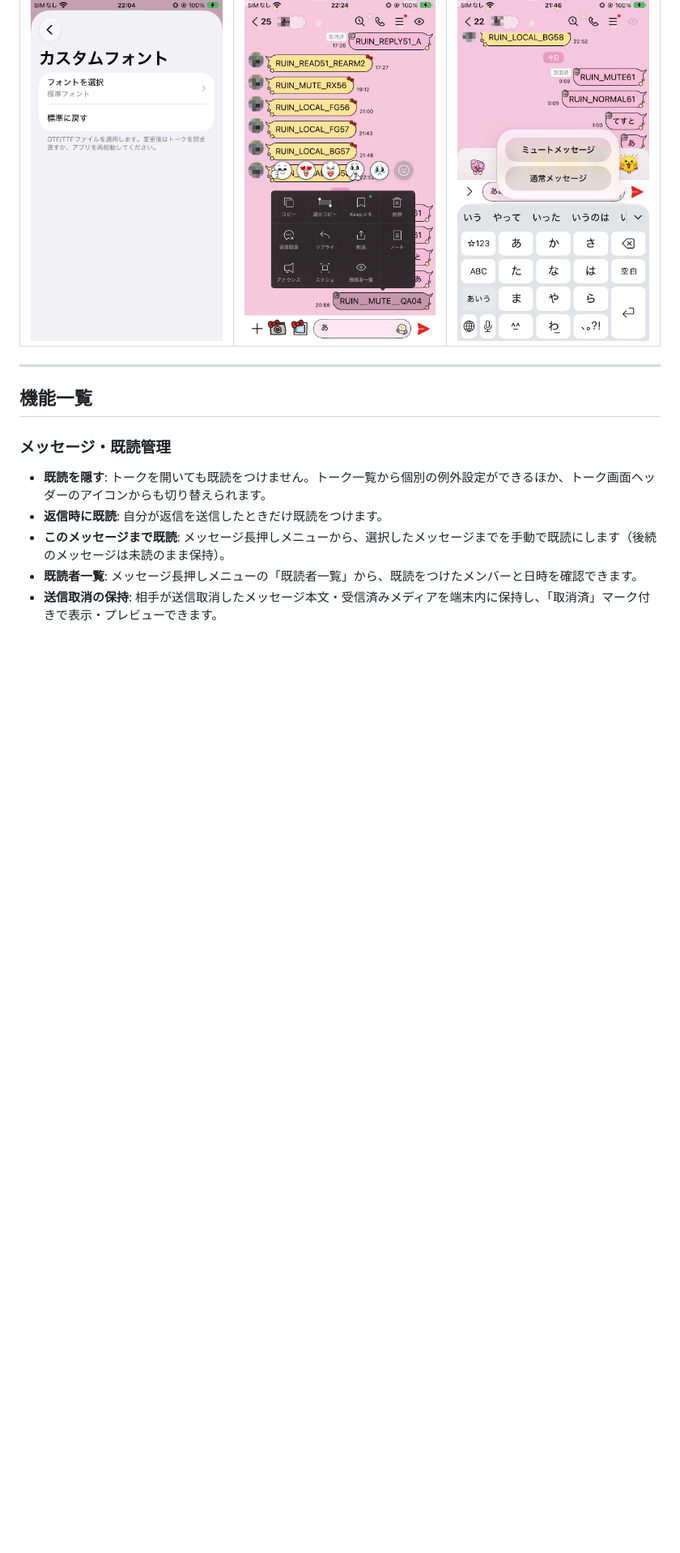
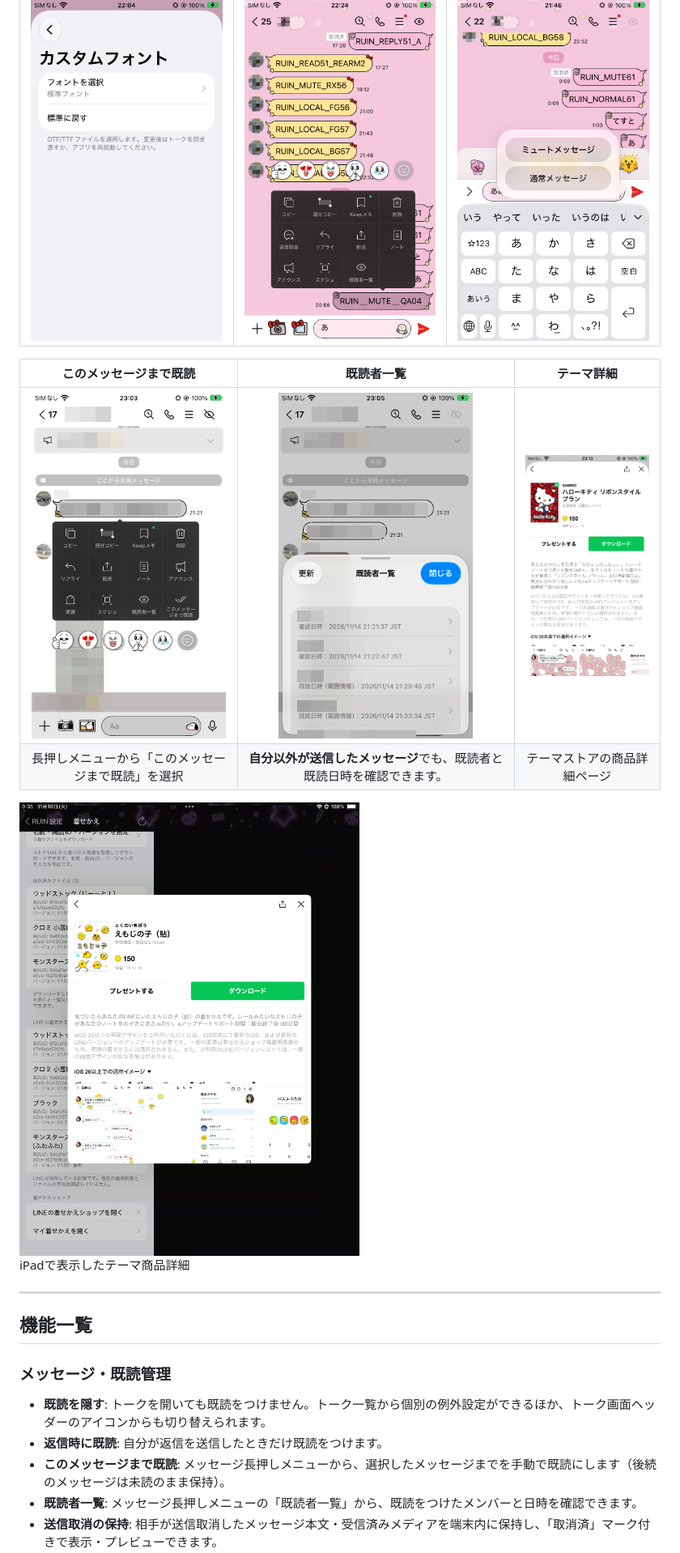
Before and after one commit to moxuan1121/RUIN14, a Markdown page: README.md, the part around the change. Shown at 81% size. Rendered like a GitHub page; pictures changed too: docs/screenshots/ipad-theme-detail.png (added), docs/screenshots/mark-read-until.png (added), docs/screenshots/read-users.png (added); blank space fills up the shorter version.

Commit message:
Add community links and feature screenshots (#44)

```diff
--- a/README.md
+++ b/README.md
@@ -35,6 +35,15 @@ iOS 版 LINE 向けの非公式機能拡張（Tweak）です。
 | カスタムフォント | メッセージ長押しメニュー | ミュート送信 |
 | :---: | :---: | :---: |
 | <img src="docs/screenshots/local-font.png" width="240" alt="Local Font" /> | <img src="docs/screenshots/chat-menu.png" width="240" alt="Chat Menu" /> | <img src="docs/screenshots/mute-send.png" width="240" alt="Mute Send" /> |
+
+| このメッセージまで既読 | 既読者一覧 | テーマ詳細 |
+| :---: | :---: | :---: |
+| <img src="docs/screenshots/mark-read-until.png" alt="このメッセージまで既読" width="240"> | <img src="docs/screenshots/read-users.png" alt="既読者一覧" width="240"> | <img src="docs/screenshots/theme-detail.png" alt="テーマ詳細" width="240"> |
+| 長押しメニューから「このメッセージまで既読」を選択 | **自分以外が送信したメッセージ**でも、既読者と既読日時を確認できます。 | テーマストアの商品詳細ページ |
+
+<img src="docs/screenshots/ipad-theme-detail.png" alt="iPadでのテーマ商品詳細" width="640">
+
+iPadで表示したテーマ商品詳細
 
 ---
 
```
Also changed, not shown: 7 other files.
